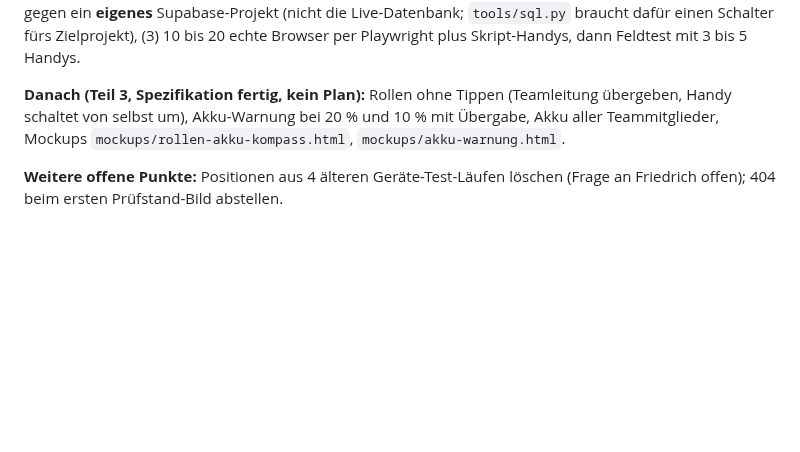
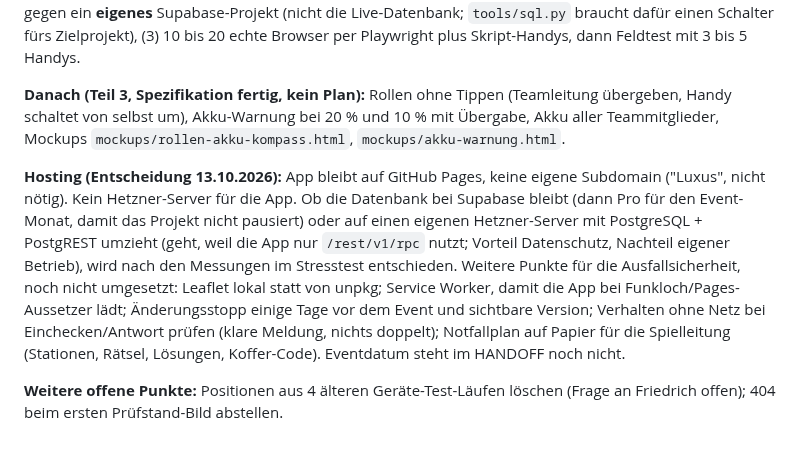
Before and after one commit to 7DEEda/Stadtjagt, a Markdown page: HANDOFF.md, the part around the change. Rendered like a GitHub page; blank space fills up the shorter version.

Commit message:
Doku: Hosting bleibt GitHub Pages, keine Subdomain; offene Punkte zur Ausfallsicherheit
Co-Authored-By: Claude Opus 5.5 <noreply@anthropic.com>

```diff
--- a/HANDOFF.md
+++ b/HANDOFF.md
@@ -1946,5 +1946,19 @@ Playwright plus Skript-Handys, dann Feldtest mit 3 bis 5 Handys.
 und 10 % mit Übergabe, Akku aller Teammitglieder, Mockups
 `mockups/rollen-akku-kompass.html`, `mockups/akku-warnung.html`.
 
+**Hosting (Entscheidung 13.10.2026):** App bleibt auf GitHub Pages, keine eigene
+Subdomain ("Luxus", nicht nötig). Kein Hetzner-Server für die App. Ob die
+Datenbank bei Supabase bleibt (dann Pro für den Event-Monat, damit das Projekt
+nicht pausiert) oder auf einen eigenen Hetzner-Server mit PostgreSQL +
+PostgREST umzieht (geht, weil die App nur `/rest/v1/rpc` nutzt; Vorteil
+Datenschutz, Nachteil eigener Betrieb), wird nach den Messungen im Stresstest
+entschieden. Weitere Punkte für die Ausfallsicherheit, noch nicht umgesetzt:
+Leaflet lokal statt von unpkg; Service Worker, damit die App bei
+Funkloch/Pages-Aussetzer lädt; Änderungsstopp einige Tage vor dem Event und
+sichtbare Version; Verhalten ohne Netz bei Einchecken/Antwort prüfen (klare
+Meldung, nichts doppelt); Notfallplan auf Papier für die Spielleitung
+(Stationen, Rätsel, Lösungen, Koffer-Code). Eventdatum steht im HANDOFF noch
+nicht.
+
 **Weitere offene Punkte:** Positionen aus 4 älteren Geräte-Test-Läufen löschen
 (Frage an Friedrich offen); 404 beim ersten Prüfstand-Bild abstellen.
```
